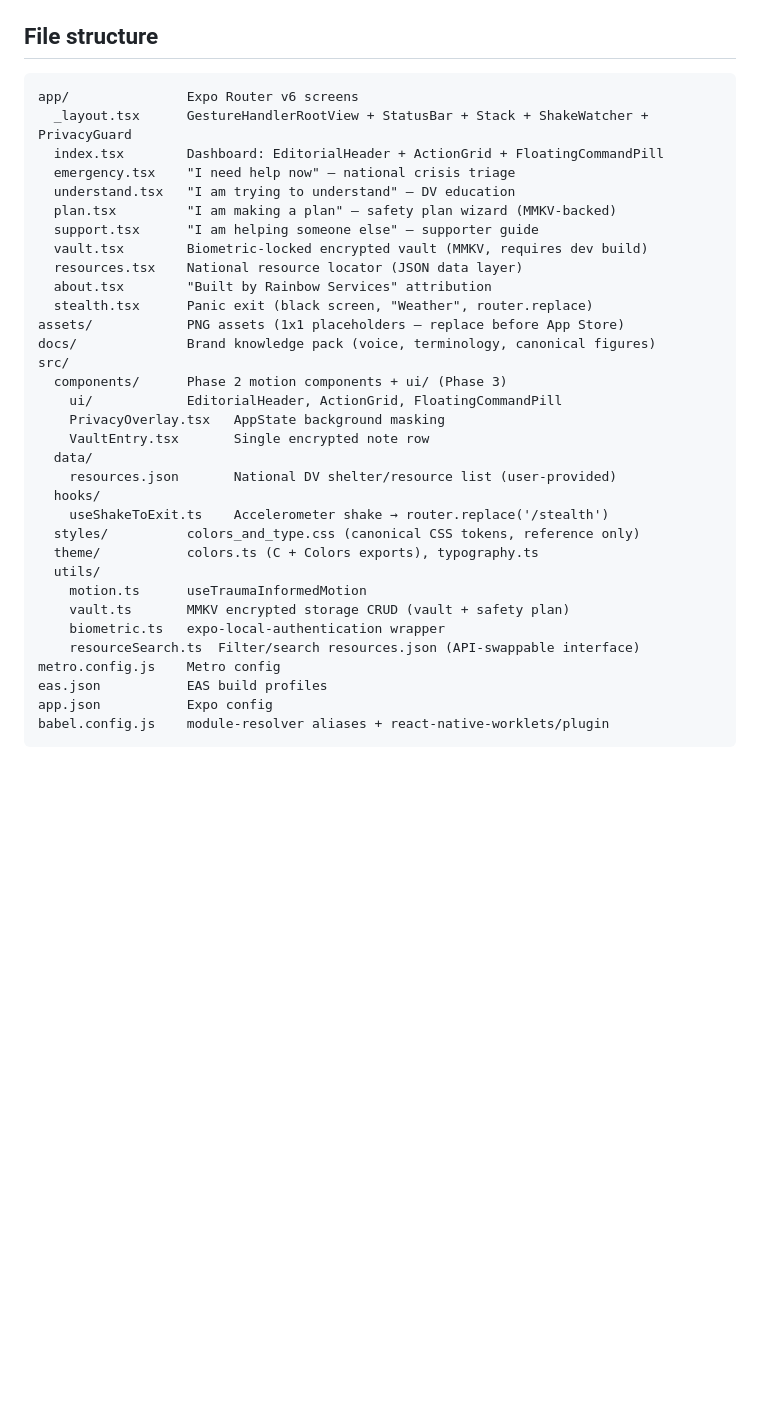
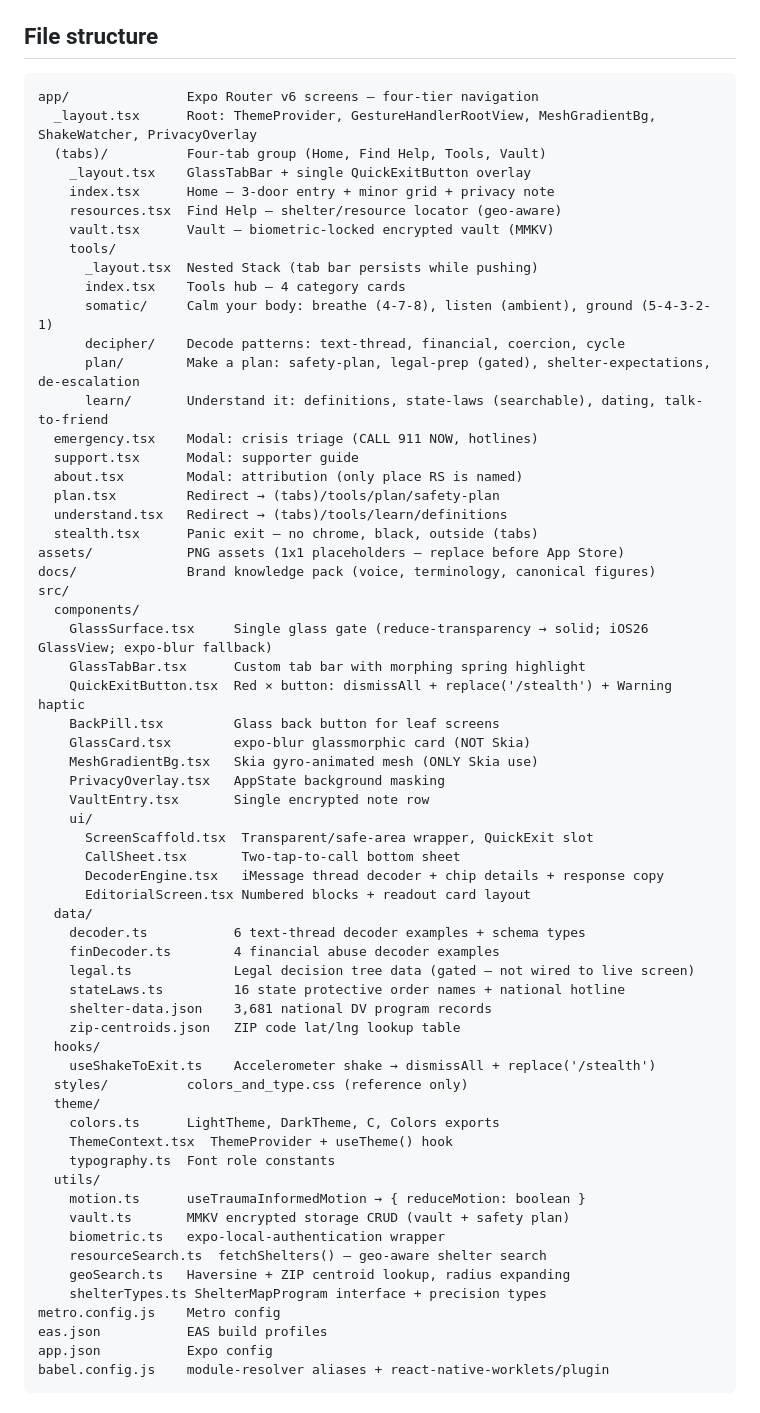
Before and after one commit to eligraham91/rainbow-services-ios, a Markdown page: CLAUDE.md, the part around one of its changes. Rendered like a GitHub page; blank space fills up the shorter version.

````diff
--- a/CLAUDE.md
+++ b/CLAUDE.md
@@ -143,35 +145,64 @@ Full rules in `docs/survivor-facing-rules.md`.
 
 ## File structure
 ```
-app/               Expo Router v6 screens
-  _layout.tsx      GestureHandlerRootView + StatusBar + Stack + ShakeWatcher + PrivacyGuard
-  index.tsx        Dashboard: EditorialHeader + ActionGrid + FloatingCommandPill
-  emergency.tsx    "I need help now" — national crisis triage
-  understand.tsx   "I am trying to understand" — DV education
-  plan.tsx         "I am making a plan" — safety plan wizard (MMKV-backed)
-  support.tsx      "I am helping someone else" — supporter guide
-  vault.tsx        Biometric-locked encrypted vault (MMKV, requires dev build)
-  resources.tsx    National resource locator (JSON data layer)
-  about.tsx        "Built by Rainbow Services" attribution
-  stealth.tsx      Panic exit (black screen, "Weather", router.replace)
+app/               Expo Router v6 screens — four-tier navigation
+  _layout.tsx      Root: ThemeProvider, GestureHandlerRootView, MeshGradientBg, ShakeWatcher, PrivacyOverlay
+  (tabs)/          Four-tab group (Home, Find Help, Tools, Vault)
+    _layout.tsx    GlassTabBar + single QuickExitButton overlay
+    index.tsx      Home — 3-door entry + minor grid + privacy note
+    resources.tsx  Find Help — shelter/resource locator (geo-aware)
+    vault.tsx      Vault — biometric-locked encrypted vault (MMKV)
+    tools/
+      _layout.tsx  Nested Stack (tab bar persists while pushing)
+      index.tsx    Tools hub — 4 category cards
+      somatic/     Calm your body: breathe (4-7-8), listen (ambient), ground (5-4-3-2-1)
+      decipher/    Decode patterns: text-thread, financial, coercion, cycle
+      plan/        Make a plan: safety-plan, legal-prep (gated), shelter-expectations, de-escalation
+      learn/       Understand it: definitions, state-laws (searchable), dating, talk-to-friend
+  emergency.tsx    Modal: crisis triage (CALL 911 NOW, hotlines)
+  support.tsx      Modal: supporter guide
+  about.tsx        Modal: attribution (only place RS is named)
+  plan.tsx         Redirect → (tabs)/tools/plan/safety-plan
+  understand.tsx   Redirect → (tabs)/tools/learn/definitions
+  stealth.tsx      Panic exit — no chrome, black, outside (tabs)
 assets/            PNG assets (1x1 placeholders — replace before App Store)
 docs/              Brand knowledge pack (voice, terminology, canonical figures)
 src/
-  components/      Phase 2 motion components + ui/ (Phase 3)
-    ui/            EditorialHeader, ActionGrid, FloatingCommandPill
+  components/
+    GlassSurface.tsx     Single glass gate (reduce-transparency → solid; iOS26 GlassView; expo-blur fallback)
+    GlassTabBar.tsx      Custom tab bar with morphing spring highlight
+    QuickExitButton.tsx  Red × button: dismissAll + replace('/stealth') + Warning haptic
+    BackPill.tsx         Glass back button for leaf screens
+    GlassCard.tsx        expo-blur glassmorphic card (NOT Skia)
+    MeshGradientBg.tsx   Skia gyro-animated mesh (ONLY Skia use)
     PrivacyOverlay.tsx   AppState background masking
     VaultEntry.tsx       Single encrypted note row
+    ui/
+      ScreenScaffold.tsx  Transparent/safe-area wrapper, QuickExit slot
+      CallSheet.tsx       Two-tap-to-call bottom sheet
+      DecoderEngine.tsx   iMessage thread decoder + chip details + response copy
+      EditorialScreen.tsx Numbered blocks + readout card layout
   data/
-    resources.json       National DV shelter/resource list (user-provided)
+    decoder.ts           6 text-thread decoder examples + schema types
+    finDecoder.ts        4 financial abuse decoder examples
+    legal.ts             Legal decision tree data (gated — not wired to live screen)
+    stateLaws.ts         16 state protective order names + national hotline
+    shelter-data.json    3,681 national DV program records
+    zip-centroids.json   ZIP code lat/lng lookup table
   hooks/
-    useShakeToExit.ts    Accelerometer shake → router.replace('/stealth')
-  styles/          colors_and_type.css (canonical CSS tokens, reference only)
-  theme/           colors.ts (C + Colors exports), typography.ts
+    useShakeToExit.ts    Accelerometer shake → dismissAll + replace('/stealth')
+  styles/          colors_and_type.css (reference only)
+  theme/
+    colors.ts      LightTheme, DarkTheme, C, Colors exports
+    ThemeContext.tsx  ThemeProvider + useTheme() hook
+    typography.ts  Font role constants
   utils/
-    motion.ts      useTraumaInformedMotion
+    motion.ts      useTraumaInformedMotion → { reduceMotion: boolean }
     vault.ts       MMKV encrypted storage CRUD (vault + safety plan)
     biometric.ts   expo-local-authentication wrapper
-    resourceSearch.ts  Filter/search resources.json (API-swappable interface)
+    resourceSearch.ts  fetchShelters() — geo-aware shelter search
+    geoSearch.ts   Haversine + ZIP centroid lookup, radius expanding
+    shelterTypes.ts ShelterMapProgram interface + precision types
 metro.config.js    Metro config
 eas.json           EAS build profiles
 app.json           Expo config
````
Also changed, not shown: other parts of CLAUDE.md (+13 -11 lines), CLAUDE_IOS_PHILOSOPHY.md (+20 -14 lines).
